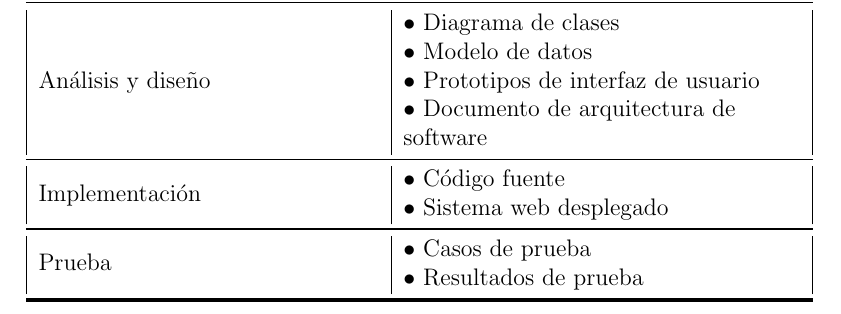
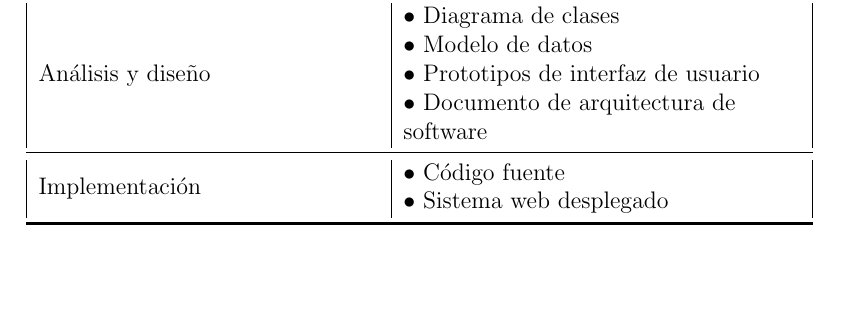
Before and after one commit to leiparov/TesisJigsaw, a LaTeX thesis (tesis.tex, which reads chapters/chapter04.tex): part of page 52 of 143, cut so that both start at the same text, the shorter picture padded with empty space. Compiled offline with pdfLaTeX.

Commit message:
cap 4 correccion cuadro rup

```diff
--- a/chapters/chapter04.tex
+++ b/chapters/chapter04.tex
@@ -35,9 +35,9 @@ Para el desarrollo del Sistema Jigsaw Coding, se establecerán iteraciones seman
     \midrule
     \multirow{2}{*}{Implementación} & $\bullet$ Código fuente\\
     \hhline{~~} & $\bullet$ Sistema web desplegado\\
-    \midrule
-    \multirow{2}{*}{Prueba} & $\bullet$ Casos de prueba\\
-    \hhline{~~} & $\bullet$ Resultados de prueba\\
+    %\midrule
+    %\multirow{2}{*}{Prueba} & $\bullet$ Casos de prueba\\
+    %\hhline{~~} & $\bullet$ Resultados de prueba\\
     \bottomrule[0.6mm]
 \end{longtable}
 
```
